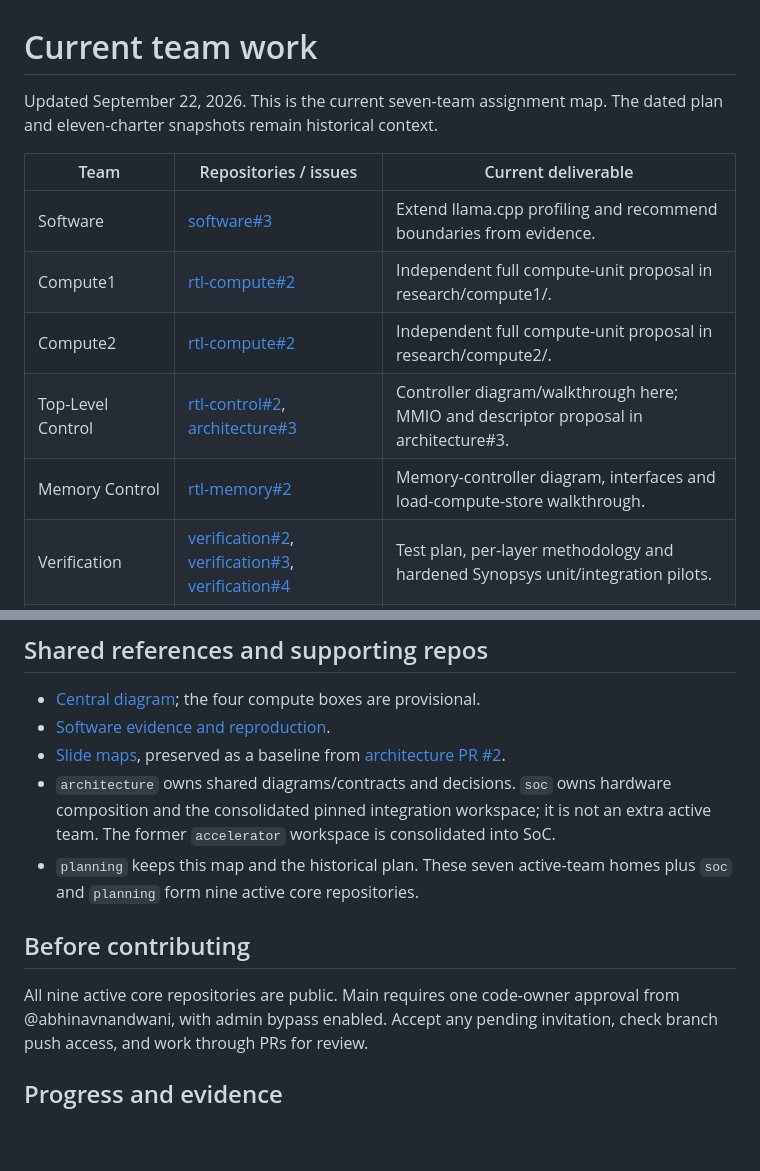
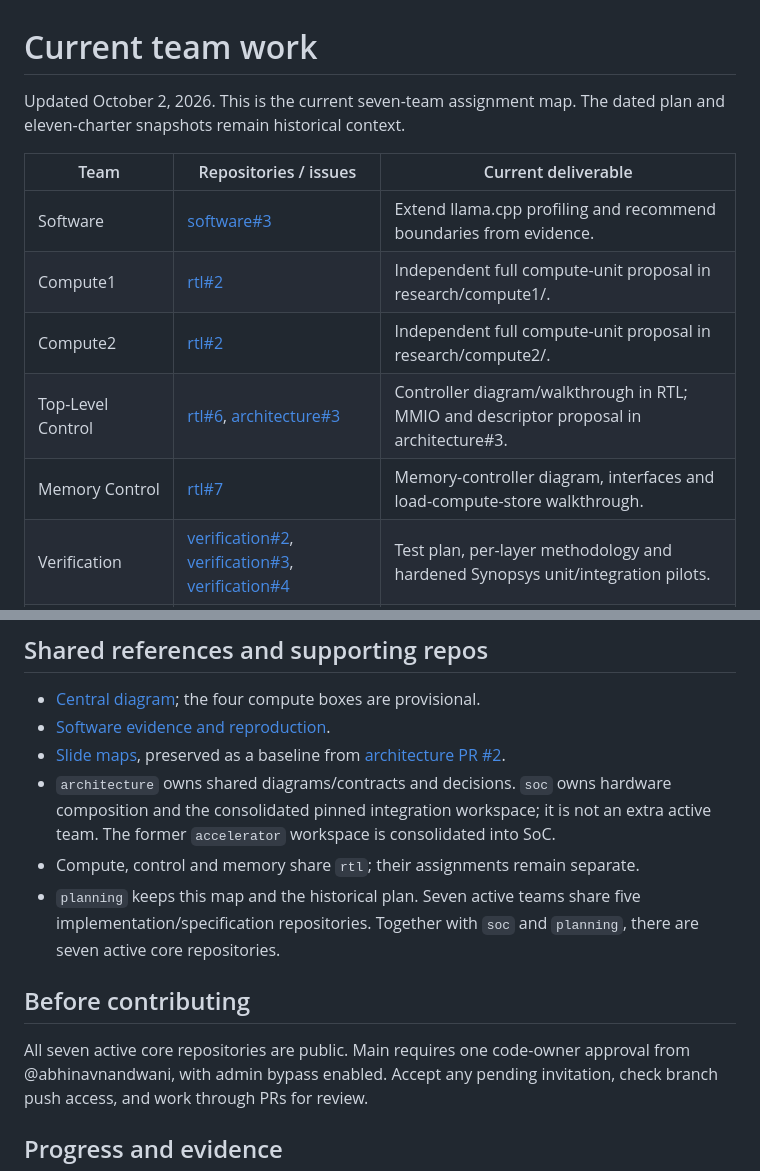
Before and after one commit to SiliconBadgers/planning, a Markdown page: docs/team-start.md, 2 parts joined by grey strips. GitHub-like rendering; blank space fills up the shorter version.

Commit message:
Update active team map for the combined RTL repository

```diff
--- a/docs/team-start.md
+++ b/docs/team-start.md
@@ -1,15 +1,15 @@
 # Current team work
 
-Updated September 22, 2026. This is the current seven-team assignment map.
+Updated October 2, 2026. This is the current seven-team assignment map.
 The dated plan and eleven-charter snapshots remain historical context.
 
 | Team | Repositories / issues | Current deliverable |
 |---|---|---|
 | Software | [software#3](https://github.com/SiliconBadgers/software/issues/3) | Extend llama.cpp profiling and recommend boundaries from evidence. |
-| Compute1 | [rtl-compute#2](https://github.com/SiliconBadgers/rtl-compute/issues/2) | Independent full compute-unit proposal in research/compute1/. |
-| Compute2 | [rtl-compute#2](https://github.com/SiliconBadgers/rtl-compute/issues/2) | Independent full compute-unit proposal in research/compute2/. |
-| Top-Level Control | [rtl-control#2](https://github.com/SiliconBadgers/rtl-control/issues/2), [architecture#3](https://github.com/SiliconBadgers/architecture/issues/3) | Controller diagram/walkthrough here; MMIO and descriptor proposal in architecture#3. |
-| Memory Control | [rtl-memory#2](https://github.com/SiliconBadgers/rtl-memory/issues/2) | Memory-controller diagram, interfaces and load-compute-store walkthrough. |
+| Compute1 | [rtl#2](https://github.com/SiliconBadgers/rtl/issues/2) | Independent full compute-unit proposal in research/compute1/. |
+| Compute2 | [rtl#2](https://github.com/SiliconBadgers/rtl/issues/2) | Independent full compute-unit proposal in research/compute2/. |
+| Top-Level Control | [rtl#6](https://github.com/SiliconBadgers/rtl/issues/6), [architecture#3](https://github.com/SiliconBadgers/architecture/issues/3) | Controller diagram/walkthrough in RTL; MMIO and descriptor proposal in architecture#3. |
+| Memory Control | [rtl#7](https://github.com/SiliconBadgers/rtl/issues/7) | Memory-controller diagram, interfaces and load-compute-store walkthrough. |
 | Verification | [verification#2](https://github.com/SiliconBadgers/verification/issues/2), [verification#3](https://github.com/SiliconBadgers/verification/issues/3), [verification#4](https://github.com/SiliconBadgers/verification/issues/4) | Test plan, per-layer methodology and hardened Synopsys unit/integration pilots. |
 | Synthesis / Physical Design | [physical-design#2](https://github.com/SiliconBadgers/physical-design/issues/2), [physical-design#3](https://github.com/SiliconBadgers/physical-design/issues/3) | One Synopsys chip baseline and synthesis coverage for every unit, with stubs. |
 
@@ -26,12 +26,14 @@ and Control while the wider profiling work continues.
 - `architecture` owns shared diagrams/contracts and decisions. `soc` owns hardware composition and the consolidated pinned integration
   workspace; it is not an extra active team. The former `accelerator` workspace
   is consolidated into SoC.
-- `planning` keeps this map and the historical plan. These seven active-team
-  homes plus `soc` and `planning` form nine active core repositories.
+- Compute, control and memory share `rtl`; their assignments remain separate.
+- `planning` keeps this map and the historical plan. Seven active teams share
+  five implementation/specification repositories. Together with `soc` and
+  `planning`, there are seven active core repositories.
 
 ## Before contributing
 
-All nine active core repositories are public. Main requires one code-owner approval
+All seven active core repositories are public. Main requires one code-owner approval
 from @abhinavnandwani, with admin bypass enabled. Accept any pending invitation,
 check branch push access, and work through PRs for review.
 
```
